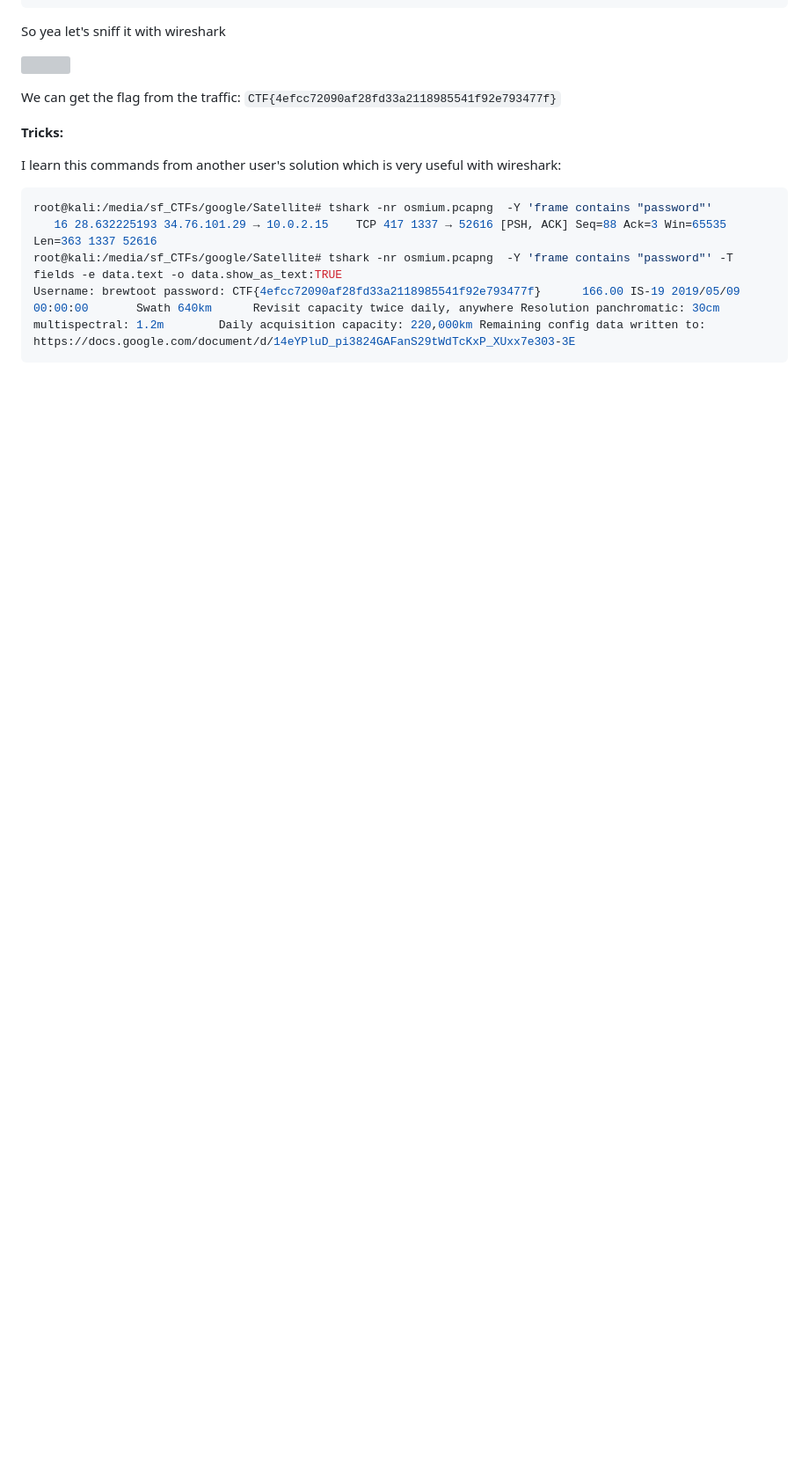
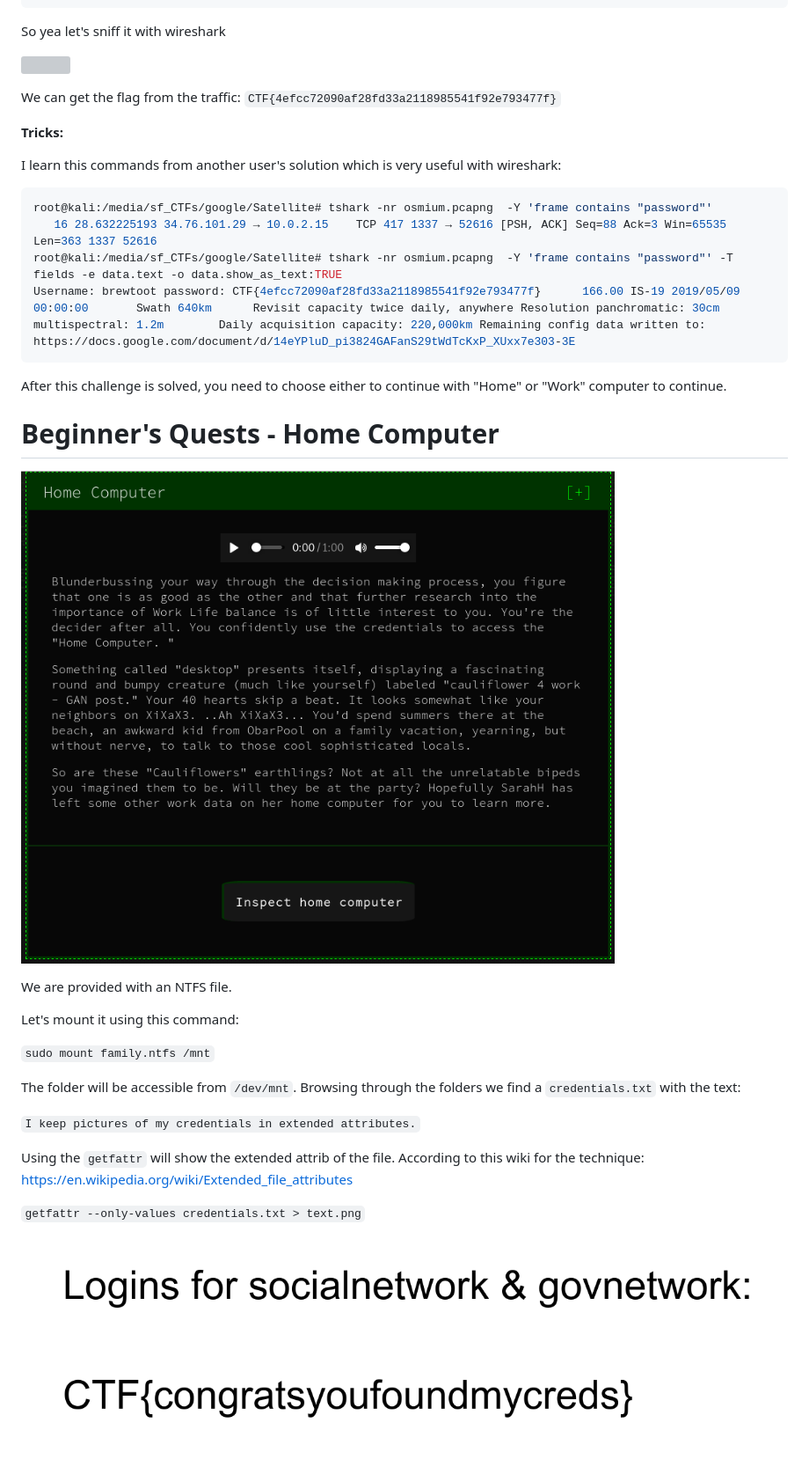
Before and after one commit to nguyenph88/CTF-Writeup, a Markdown page: Google CTF 2019/writeup.md, the part around the change. Shown at 88% size. Rendered like a GitHub page; pictures changed too: Google CTF 2019/img/flag.png (added), Google CTF 2019/img/homecomputer.png (added); blank space fills up the shorter version; grey boxes are pictures that could not be loaded.

````diff
--- a/Google CTF 2019/writeup.md
+++ b/Google CTF 2019/writeup.md
@@ -74,3 +74,25 @@ root@kali:/media/sf_CTFs/google/Satellite# tshark -nr osmium.pcapng  -Y 'frame c
 root@kali:/media/sf_CTFs/google/Satellite# tshark -nr osmium.pcapng  -Y 'frame contains "password"' -T fields -e data.text -o data.show_as_text:TRUE
 Username: brewtoot password: CTF{4efcc72090af28fd33a2118985541f92e793477f}      166.00 IS-19 2019/05/09 00:00:00       Swath 640km      Revisit capacity twice daily, anywhere Resolution panchromatic: 30cm multispectral: 1.2m        Daily acquisition capacity: 220,000km Remaining config data written to: https://docs.google.com/document/d/14eYPluD_pi3824GAFanS29tWdTcKxP_XUxx7e303-3E
 ```
+
+After this challenge is solved, you need to choose either to continue with "Home" or "Work" computer to continue.
+
+# Beginner's Quests - Home Computer
+
+![](img/homecomputer.png)
+
+We are provided with an NTFS file.
+
+Let's mount it using this command:
+
+`sudo mount family.ntfs /mnt`
+
+The folder will be accessible from `/dev/mnt`. Browsing through the folders we find a `credentials.txt` with the text:
+
+`I keep pictures of my credentials in extended attributes.`
+
+Using the `getfattr` will show the extended attrib of the file. According to this wiki for the technique: https://en.wikipedia.org/wiki/Extended_file_attributes
+
+`getfattr --only-values credentials.txt > text.png`
+
+![](img/flag.png)
````
